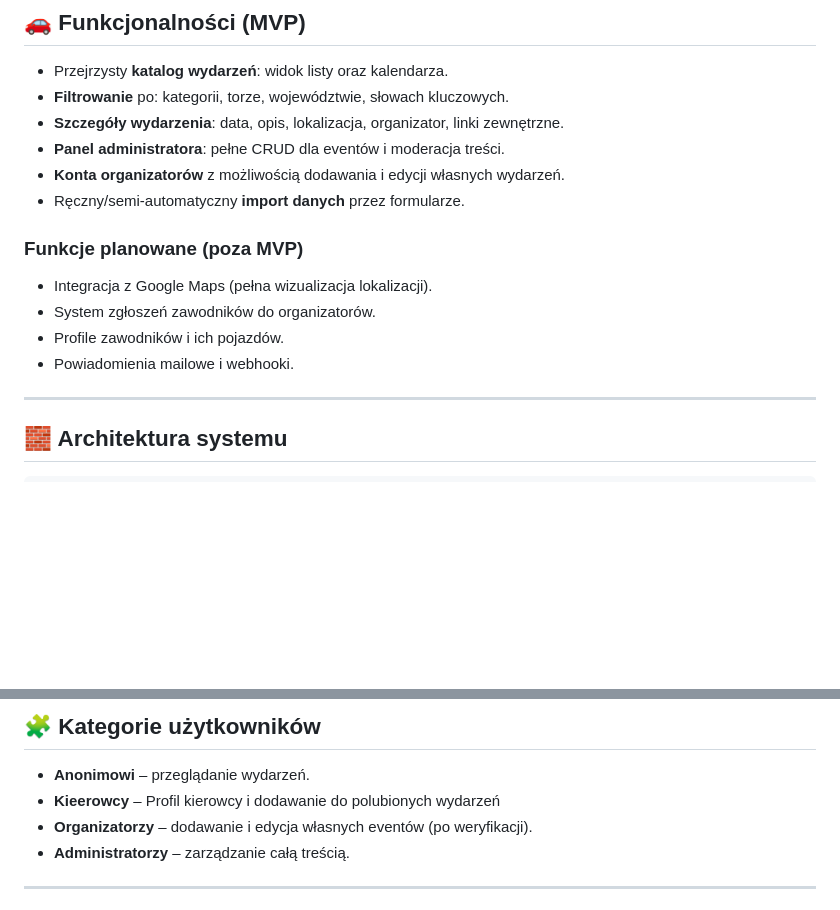
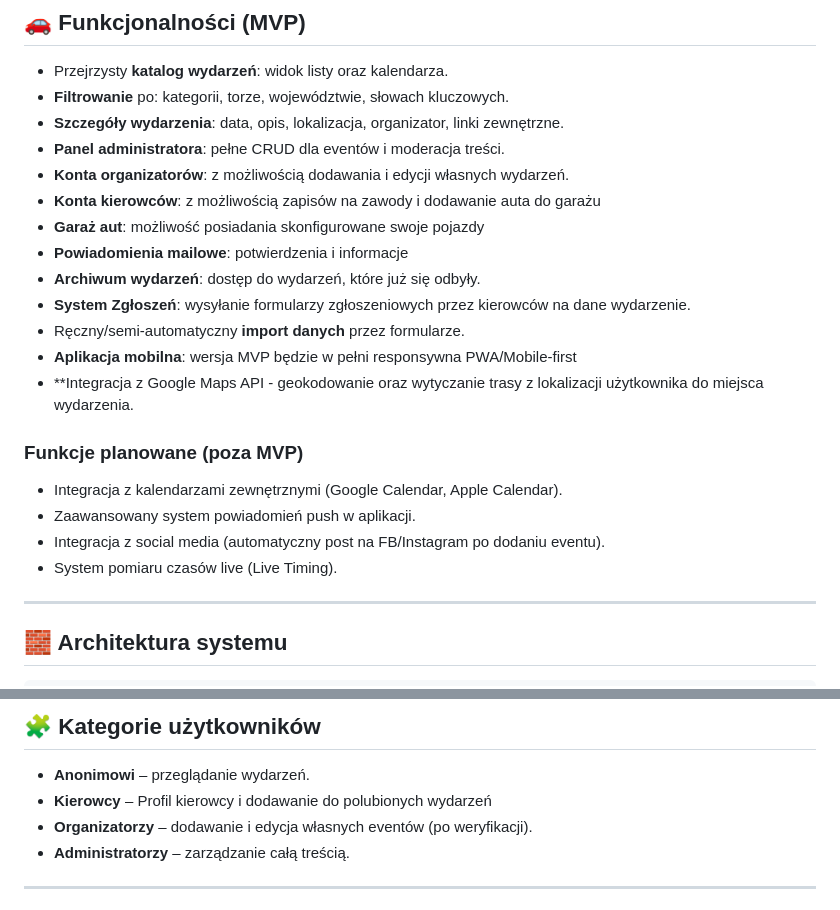
Before and after one commit to Gucio-009/RacePortal, a Markdown page: README.md, 2 parts joined by grey strips. Rendered like a GitHub page; blank space fills up the shorter version.

Commit message:
Fix typos and improve clarity in README.md
Zmiana funkcjonalności MVP(zawzięte z dokumentu KP)

```diff
--- a/README.md
+++ b/README.md
@@ -11,14 +11,22 @@ RacePortal to aplikacja webowa, której celem jest zebranie w jednym miejscu akt
 - **Filtrowanie** po: kategorii, torze, województwie, słowach kluczowych.
 - **Szczegóły wydarzenia**: data, opis, lokalizacja, organizator, linki zewnętrzne.
 - **Panel administratora**: pełne CRUD dla eventów i moderacja treści.
-- **Konta organizatorów** z możliwością dodawania i edycji własnych wydarzeń.
+- **Konta organizatorów**: z możliwością dodawania i edycji własnych wydarzeń.
+- **Konta kierowców**: z możliwością zapisów na zawody i dodawanie auta do garażu
+- **Garaż aut**: możliwość posiadania skonfigurowane swoje pojazdy
+- **Powiadomienia mailowe**: potwierdzenia i informacje
+- **Archiwum wydarzeń**: dostęp do wydarzeń, które już się odbyły.
+- **System Zgłoszeń**: wysyłanie formularzy zgłoszeniowych przez kierowców na dane wydarzenie.
 - Ręczny/semi-automatyczny **import danych** przez formularze.
+- **Aplikacja mobilna**: wersja MVP będzie w pełni responsywna PWA/Mobile-first
+- **Integracja z Google Maps API - geokodowanie oraz wytyczanie trasy z lokalizacji użytkownika do miejsca wydarzenia.
 
 ### Funkcje planowane (poza MVP)
-- Integracja z Google Maps (pełna wizualizacja lokalizacji).
-- System zgłoszeń zawodników do organizatorów.
-- Profile zawodników i ich pojazdów.
-- Powiadomienia mailowe i webhooki.
+- Integracja z kalendarzami zewnętrznymi (Google Calendar, Apple Calendar).
+- Zaawansowany system powiadomień push w aplikacji.
+- Integracja z social media (automatyczny post na FB/Instagram po dodaniu eventu).
+- System pomiaru czasów live (Live Timing).
+
 
 ---
 
@@ -61,7 +69,7 @@ React (Frontend) → Spring Boot REST API → MySQL
 
 ## 🧩 Kategorie użytkowników
 - **Anonimowi** – przeglądanie wydarzeń.
-- **Kieerowcy** – Profil kierowcy i dodawanie do polubionych wydarzeń
+- **Kierowcy** – Profil kierowcy i dodawanie do polubionych wydarzeń
 - **Organizatorzy** – dodawanie i edycja własnych eventów (po weryfikacji).
 - **Administratorzy** – zarządzanie całą treścią.
 
```
